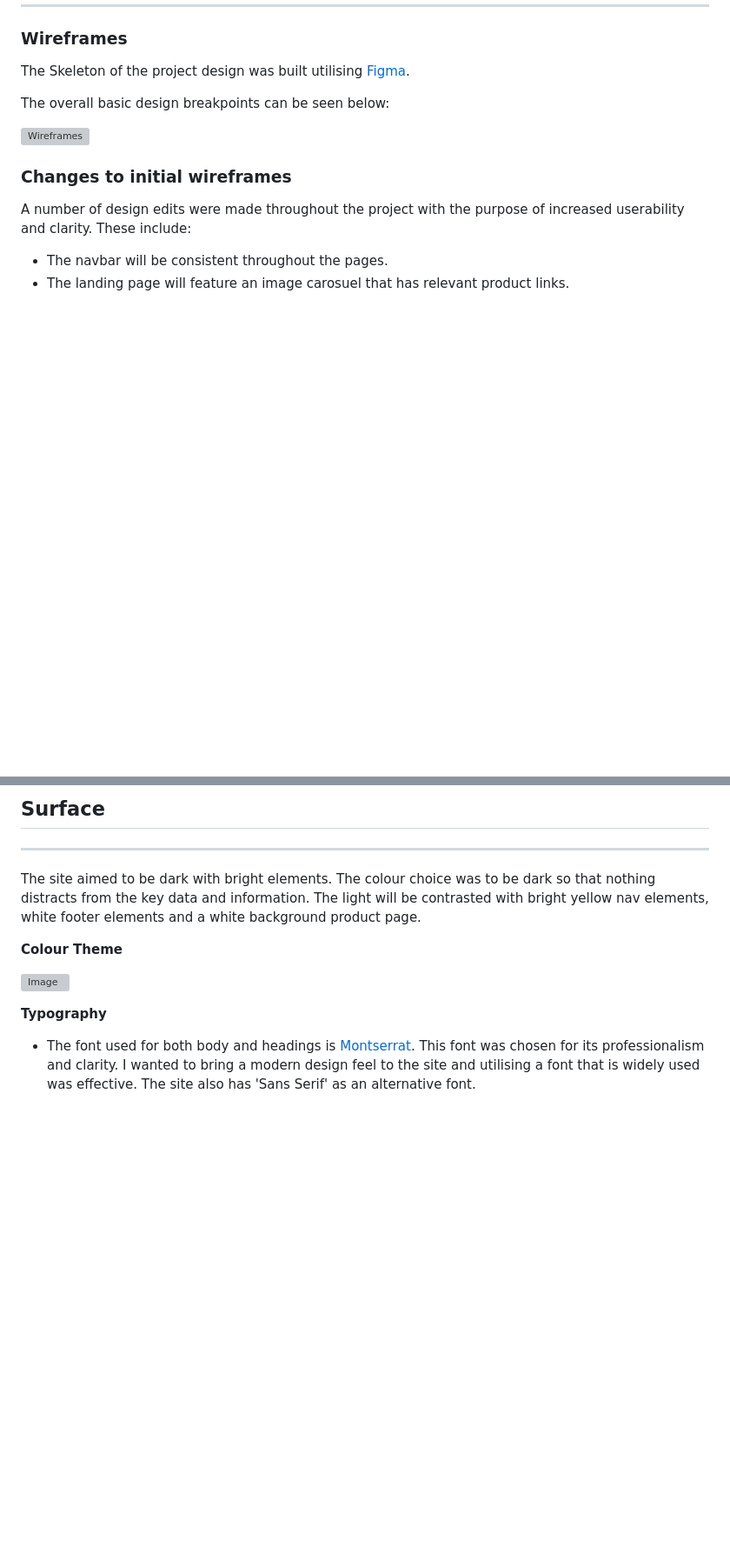
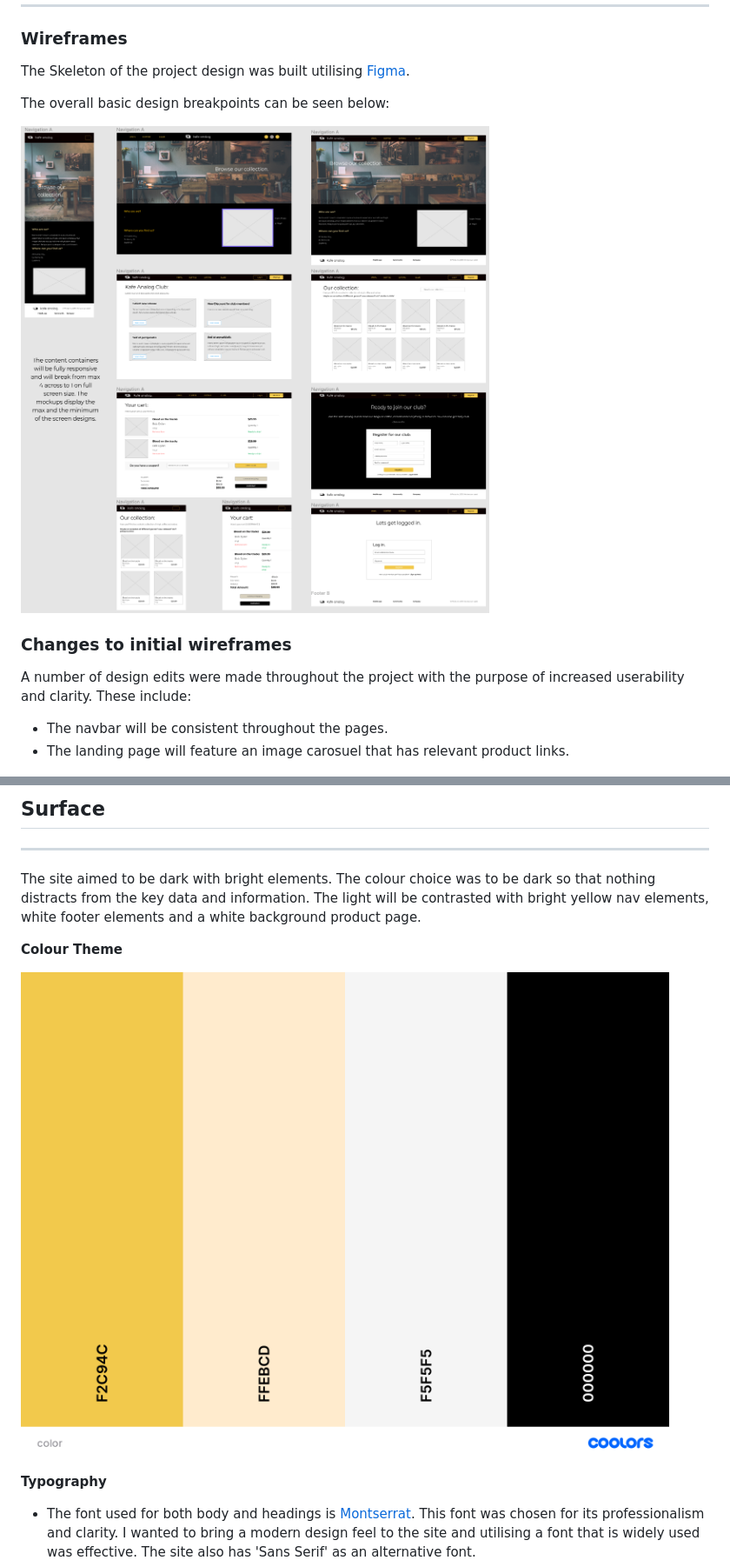
Before and after one commit to Code-Institute-Submissions/byrnelorcan-MS4-Kafe-Analog, a Markdown page: README.md, 2 parts joined by grey strips. Shown: that part at 87% size. GitHub-like rendering; pictures changed too: media/color.png (added), media/mock.png (added); blank space fills up the shorter version; grey boxes are pictures that could not be loaded.

```diff
--- a/README.md
+++ b/README.md
@@ -119,7 +119,7 @@ The Skeleton of the project design was built utilising [Figma](https://www.figma
 
 The overall basic design breakpoints can be seen below:
 
-![Wireframes]()
+![Wireframes](/media/mock.png)
 
 
 ### **Changes to initial wireframes** ###
@@ -134,7 +134,7 @@ The site aimed to be dark with bright elements. The colour choice was to be dark
 
 **Colour Theme**
 
-![Image](static/images/colours.png)
+![Image](media/color.png)
 
 **Typography**
 
```
Also changed, not shown: 1 other file.
